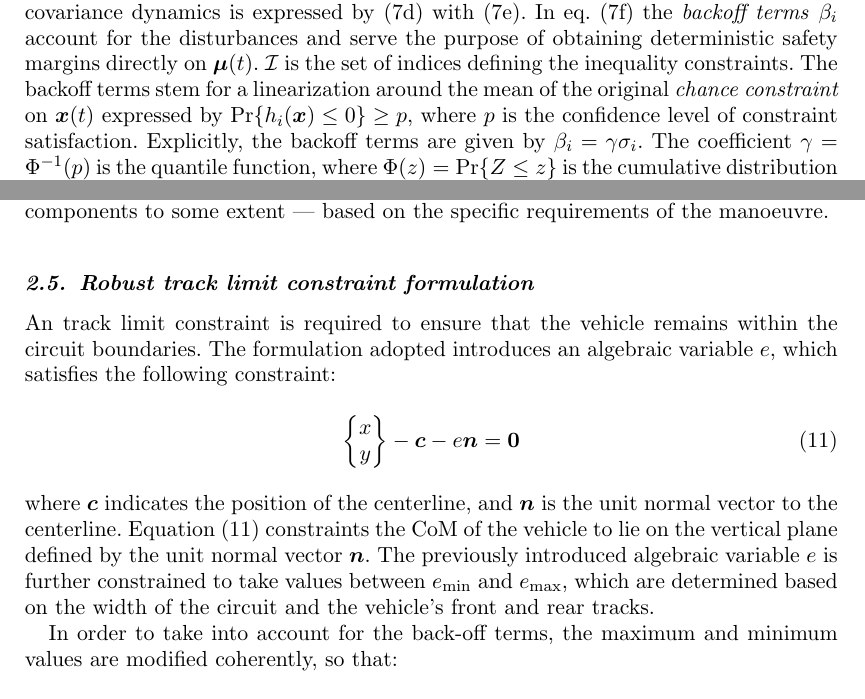
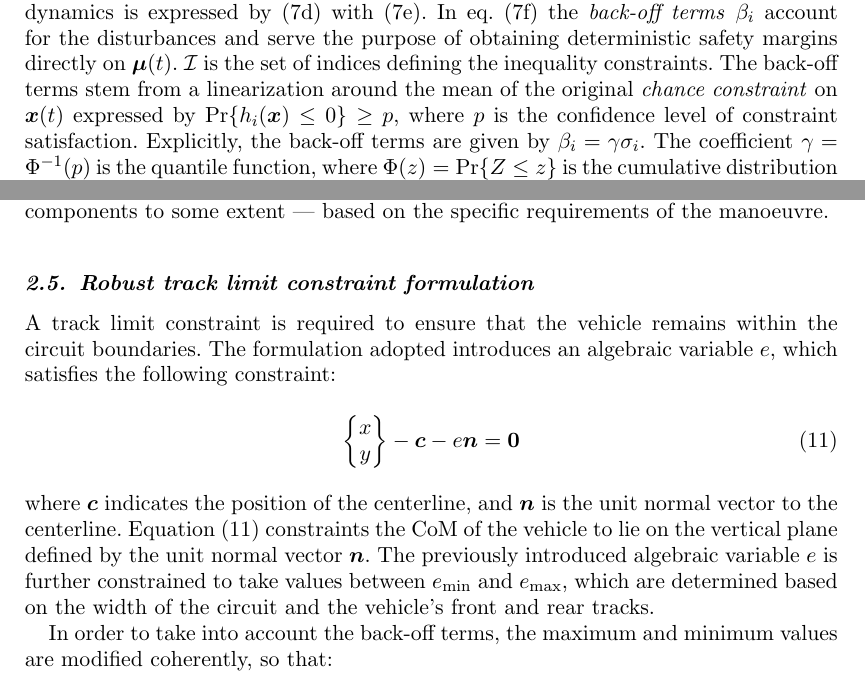
Before and after one commit to MarcoGabiccini/DisturbanceAwarePlanning-paper-2025, a LaTeX document (MAIN.tex, which reads stochastic_vehicle_dynamics.tex): two parts of pages 6 and 8 of 25, joined at a grey line, cut so that both start at the same text. Compiled offline with pdfLaTeX; a missing bibliography style is replaced by a similar one.

Commit message:
[MM] typos

```diff
--- a/stochastic_vehicle_dynamics.tex
+++ b/stochastic_vehicle_dynamics.tex
@@ -66,7 +66,7 @@ Accordingly, the continuous-time stochastic trajectory planning can be framed as
 	\quad i \in \calI \label{eq:OCPconstraints}
 \end{align}
 \end{subequations}
-The cost function $J$ in~\eqref{eq:OCPcost} depends on the mean $\bmu(t)$, the controls $\bu(t)$ and the state covariance $\bP(t)$. The mean dynamics is expressed by~\eqref{eq:OCPdyn} with~\eqref{eq:OCPdynIC}, and the covariance dynamics is expressed by~\eqref{eq:OCPdP} with~\eqref{eq:OCPdPIC}. In eq.~\eqref{eq:OCPconstraints} the \emph{backoff terms} $\be_i$ account for the disturbances and serve the purpose of obtaining deterministic safety margins directly on $\bmu(t)$. $\calI$ is the set of indices defining the inequality constraints. The backoff terms stem for a linearization around the mean of the original \emph{chance constraint} on $\bx(t)$ expressed by $\Prob \{h_i(\bx) \leq 0\}\geq p$, where $p$ is the confidence level of constraint satisfaction. Explicitly, the backoff terms are given by
+The cost function $J$ in~\eqref{eq:OCPcost} depends on the mean $\bmu(t)$, the controls $\bu(t)$ and the state covariance $\bP(t)$. The mean dynamics is expressed by~\eqref{eq:OCPdyn} with~\eqref{eq:OCPdynIC}, and the covariance dynamics is expressed by~\eqref{eq:OCPdP} with~\eqref{eq:OCPdPIC}. In eq.~\eqref{eq:OCPconstraints} the \emph{back-off terms} $\be_i$ account for the disturbances and serve the purpose of obtaining deterministic safety margins directly on $\bmu(t)$. $\calI$ is the set of indices defining the inequality constraints. The back-off terms stem from a linearization around the mean of the original \emph{chance constraint} on $\bx(t)$ expressed by $\Prob \{h_i(\bx) \leq 0\}\geq p$, where $p$ is the confidence level of constraint satisfaction. Explicitly, the back-off terms are given by
 $\be_i = \gamma \sig_i$. The coefficient $\gamma = \Phi^{-1}(p)$ is the quantile function, where $\Phi(z)=\Prob \{Z\leq z\}$ is the cumulative distribution function (cdf) of a standard normal distribution $Z \sim \calN(0,1)$, and acts as a \emph{tuning knob}: the greater the confidence level $p$ required, the higher the gain $\ga$\footnote{For example, with $p=0.84$ $\ga = 1.0$, with $p=0.97$ $\ga = 2.0$, with $p=0.99$ $\ga = 3.0$}. The term $\sig_i = \big[\na^T_{\bx} h_i(\bmu) \bP(t) \na_{\bx} h_i(\bmu)\big]^{\frac{1}{2}}$ represents the standard deviation of the constraint $h_i(\bx)$ linearized around the mean, i.e. of random variable $h_i(\bmu)+\na^T_{\bx} h_i(\bmu) (\bx - \bmu)$, and follows immediately from the propagation rule of covariance.
 
 \subsection{Discretization via direct collocation}
@@ -142,7 +142,7 @@ To better clarify the effect of the back-off term on the constraint let us consi
 
 \subsection{Robust track limit constraint formulation}
 \label{sec:TLC}
-An track limit constraint is required to ensure that the vehicle remains within the circuit boundaries. The formulation adopted introduces an algebraic variable $e$, which satisfies the following constraint:
+A track limit constraint is required to ensure that the vehicle remains within the circuit boundaries. The formulation adopted introduces an algebraic variable $e$, which satisfies the following constraint:
 \begin{equation}
 	\begin{Bmatrix}
 		x\\y
@@ -154,7 +154,7 @@ An track limit constraint is required to ensure that the vehicle remains within
 %\end{equation}
 where $\boldsymbol{c}$ indicates the position of the centerline, and $\bn$ is the unit normal vector to the centerline. Equation~\eqref{eq:onplane_constraint} constraints the CoM of the vehicle to lie on the vertical plane defined by the unit normal vector $\bn$. The previously introduced algebraic variable $e$ is further constrained to take values between $e_\textrm{min}$ and $e_\textrm{max}$, which are determined based on the width of the circuit and the vehicle's front and rear tracks.
 
-In order to take into account for the back-off terms, the maximum and minimum values are modified coherently, so that:
+In order to take into account the back-off terms, the maximum and minimum values are modified coherently, so that:
 \begin{equation}
 	e_\textrm{min} + \be^\textrm{TLC} \leq e \leq e_\textrm{max} - \be^\textrm{TLC}\label{eq:TLC}
 \end{equation}
```
Also changed, not shown: closed_loop_planning.tex (+2 -2 lines), open_loop_planning.tex (+2 -2 lines), stochastic_vehicle_dynamics.tex (2 more changed lines).
